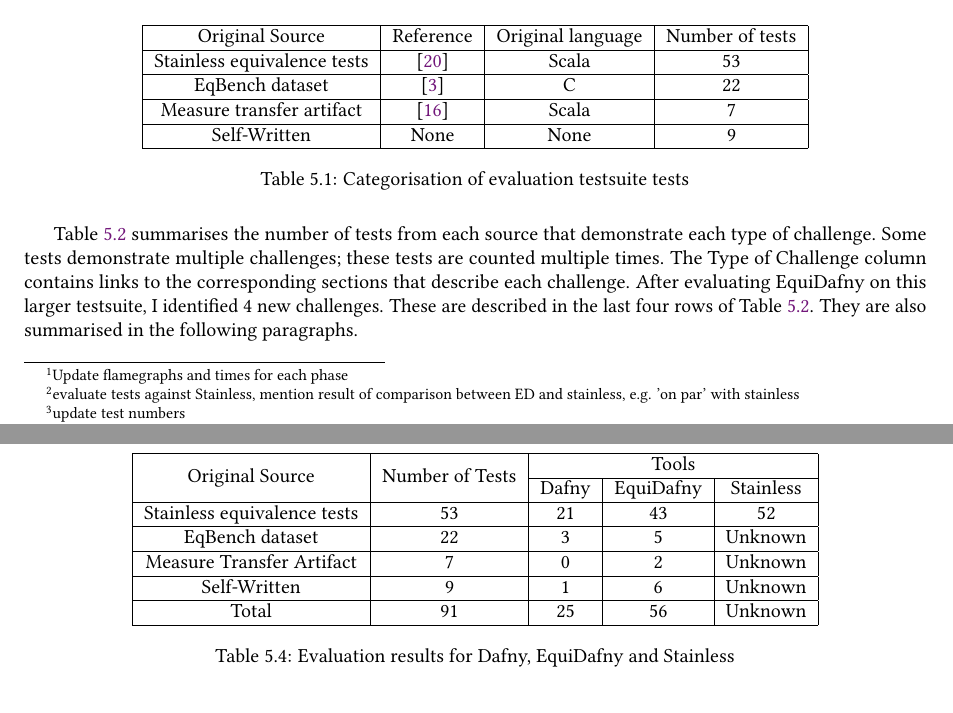
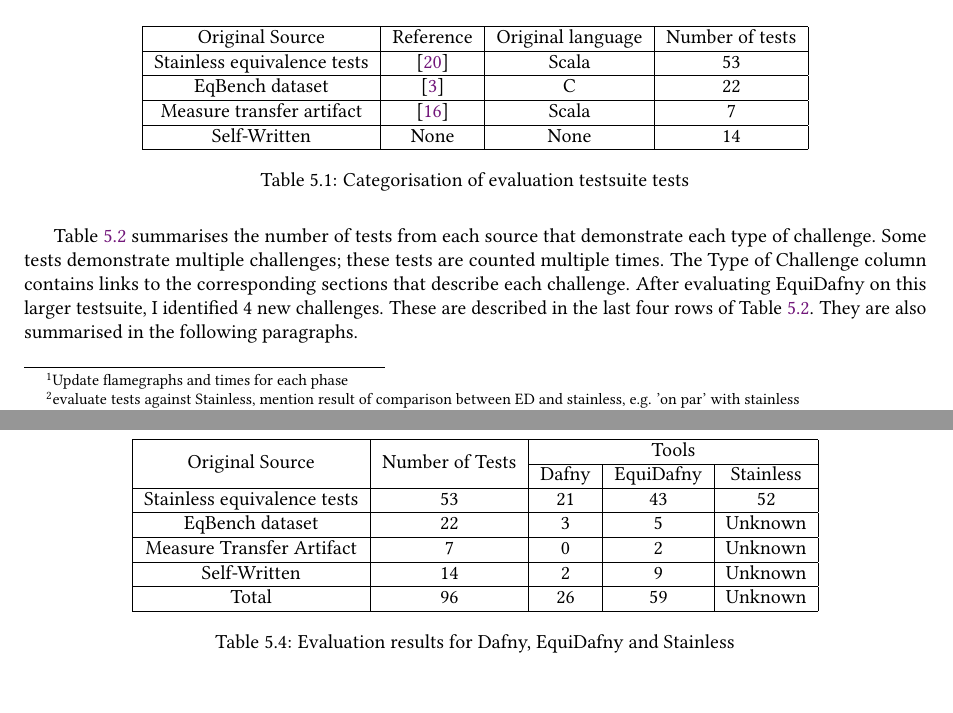
Before and after one commit to NVictor2004/equidafny, a LaTeX thesis (report/main.tex, which reads report/evaluation.tex): two parts of pages 37 and 39 of 49, joined at a grey line, cut so that both start at the same text. Compiled offline with pdfLaTeX.

Commit message:
fix: Updated test numbers

```diff
--- a/report/evaluation.tex
+++ b/report/evaluation.tex
@@ -25,7 +24,7 @@
     \hline
     Measure transfer artifact & \parencite{milovancevicProvingTerminationMeasure2025} & Scala & 7 \\
     \hline
-    Self-Written & None & None & 9 \\
+    Self-Written & None & None & 14 \\
     \hline
   \end{tabular}
   \caption{Categorisation of evaluation testsuite tests}
@@ -116,9 +115,9 @@
     \hline
     Measure Transfer Artifact & 7 & 0 & 2 & Unknown \\
     \hline
-    Self-Written & 9 & 1 & 6 & Unknown \\
+    Self-Written & 14 & 2 & 9 & Unknown \\
     \hline
-    Total & 91 & 25 & 56 & Unknown \\
+    Total & 96 & 26 & 59 & Unknown \\
     \hline
   \end{tabular}
   \caption{Evaluation results for Dafny, EquiDafny and Stainless}
```
Also changed, not shown: report/conclusions.tex (+1 -1 lines), report/evaluation.tex (3 more changed lines).
